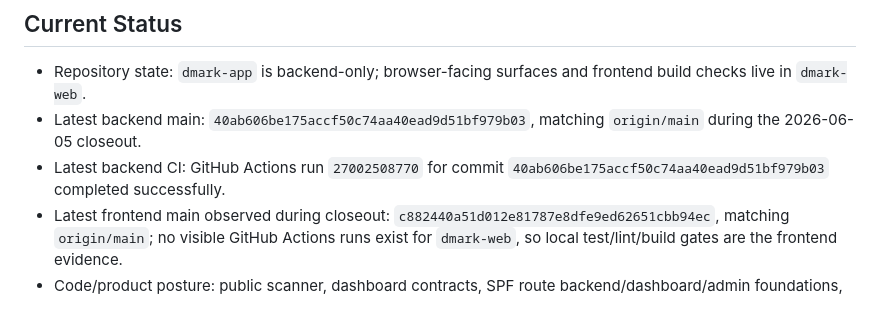
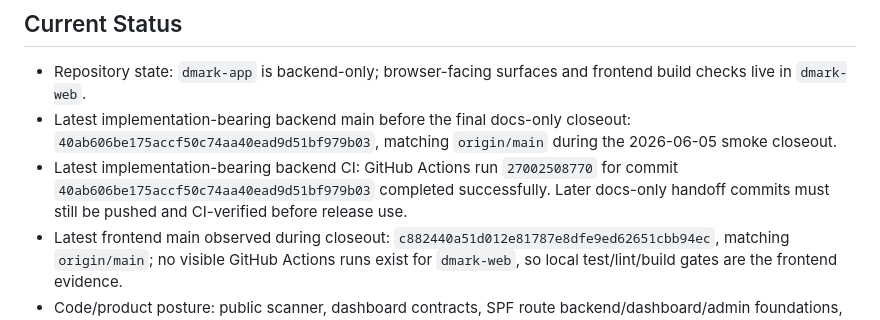
Before and after one commit to AndriGitDev/dmark-app, a Markdown page: docs/GA_READINESS.md, the part around the change. Rendered like a GitHub page.

Commit message:
docs: clarify launch evidence boundary

```diff
--- a/docs/GA_READINESS.md
+++ b/docs/GA_READINESS.md
@@ -9,8 +9,8 @@ Last full historical local verification: 2026-05-27. Frontend cleanup spot-check
 ## Current Status
 
 - Repository state: `dmark-app` is backend-only; browser-facing surfaces and frontend build checks live in `dmark-web`.
-- Latest backend main: `40ab606be175accf50c74aa40ead9d51bf979b03`, matching `origin/main` during the 2026-06-05 closeout.
-- Latest backend CI: GitHub Actions run `27002508770` for commit `40ab606be175accf50c74aa40ead9d51bf979b03` completed successfully.
+- Latest implementation-bearing backend main before the final docs-only closeout: `40ab606be175accf50c74aa40ead9d51bf979b03`, matching `origin/main` during the 2026-06-05 smoke closeout.
+- Latest implementation-bearing backend CI: GitHub Actions run `27002508770` for commit `40ab606be175accf50c74aa40ead9d51bf979b03` completed successfully. Later docs-only handoff commits must still be pushed and CI-verified before release use.
 - Latest frontend main observed during closeout: `c882440a51d012e81787e8dfe9ed62651cbb94ec`, matching `origin/main`; no visible GitHub Actions runs exist for `dmark-web`, so local test/lint/build gates are the frontend evidence.
 - Code/product posture: public scanner, dashboard contracts, SPF route backend/dashboard/admin foundations, DNS guidance, operational events, privacy-safe funnel analytics, public endpoint hardening, synthetic smoke, backend RC/service gates, and frontend RC gates have recent implementation or verification evidence. The product is ready for a public-beta posture if the public copy scopes unfinished live-provider/recovery claims honestly.
 - GA posture: do **not** declare GA until the human/operator-gated items in `docs/GA_OPERATOR_HANDOFF.md` pass and are recorded. Current recommended posture before those gates is public beta, not GA.
```
